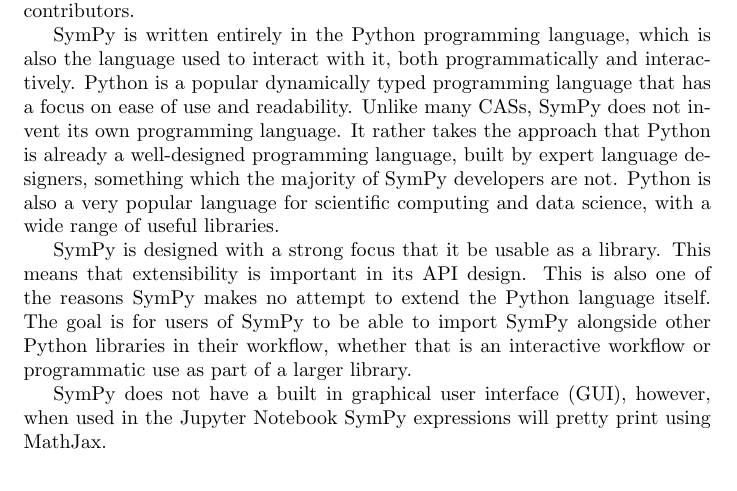
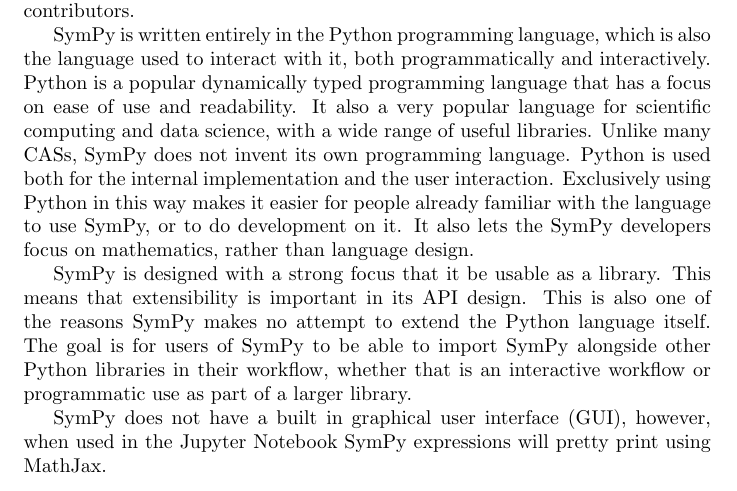
Before and after one commit to scolobb/sympy-paper, a LaTeX document (paper.tex, which reads introduction.tex): part of page 1 of 3, cut so that both start at the same text. Compiled offline with pdfLaTeX.

Commit message:
Make the language design section less subjective

```diff
--- a/introduction.tex
+++ b/introduction.tex
@@ -10,15 +10,17 @@
 % cite Python?
 which is also the language used to interact with it, both programmatically and
 interactively. Python is a popular dynamically typed programming language that
-has a focus on ease of use and readability. Unlike many CASs, SymPy does not
-invent its own programming language. It rather takes the approach that Python
-is already a well-designed programming language, built by expert language
-designers, something which the majority of SymPy developers are not. Python is
-also a very popular language for scientific computing and data science, with a
-wide range of useful libraries.
+has a focus on ease of use and readability. It also a very popular language
+for scientific computing and data science, with a wide range of useful
+libraries.
 % Cite numpy, scipy, pandas
 % We could also cite
 % https://stackoverflow.com/research/developer-survey-2016#most-popular-technologies-per-occupation
+Unlike many CASs, SymPy does not invent its own programming language. Python
+is used both for the internal implementation and the user interaction.
+Exclusively using Python in this way makes it easier for people already
+familiar with the language to use SymPy, or to do development on it. It also
+lets the SymPy developers focus on mathematics, rather than language design.
 
 SymPy is designed with a strong focus that it be usable as a library. This
 means that extensibility is important in its API design. This is also one of
```
